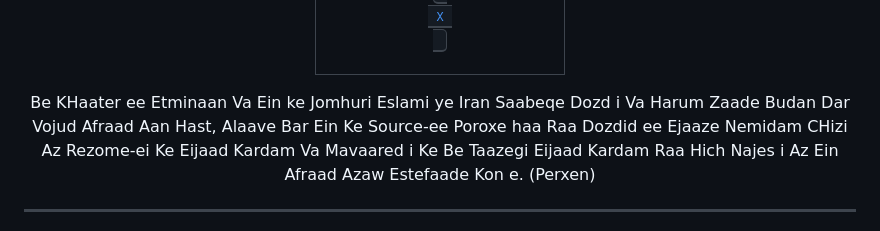
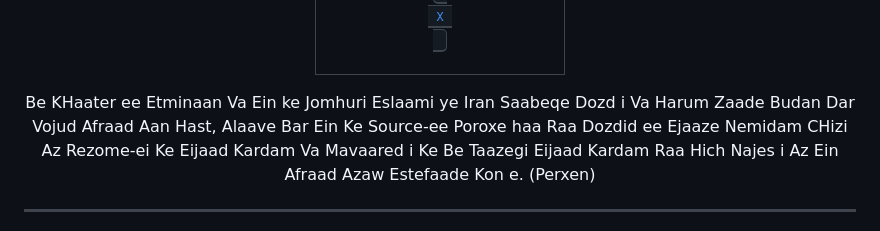
Before and after one commit to mohamadhasansalmaaniyaan72/Portfolio-Nemune-Kaar-haa-, a Markdown page: README.md, the part around the change. Drawn GitHub-style.

```diff
--- a/README.md
+++ b/README.md
@@ -99,7 +99,7 @@
    </tr>
  </table>
 
-Be KHaater ee Etminaan Va Ein ke Jomhuri Eslami ye Iran Saabeqe Dozd i Va Harum Zaade Budan Dar Vojud Afraad Aan Hast, Alaave Bar Ein Ke Source-ee Poroxe haa Raa
+Be KHaater ee Etminaan Va Ein ke Jomhuri Eslaami ye Iran Saabeqe Dozd i Va Harum Zaade Budan Dar Vojud Afraad Aan Hast, Alaave Bar Ein Ke Source-ee Poroxe haa Raa
 Dozdid ee Ejaaze Nemidam CHizi Az Rezome-ei Ke Eijaad Kardam Va Mavaared i Ke Be Taazegi Eijaad Kardam Raa Hich Najes i Az Ein Afraad Azaw Estefaade Kon e. (Perxen)
 
 ----
```
